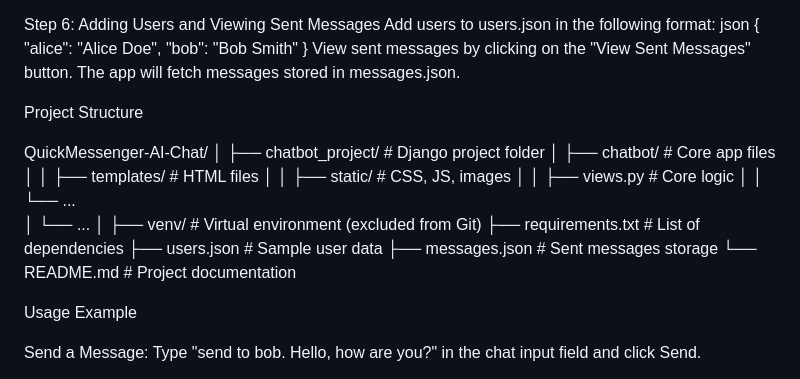
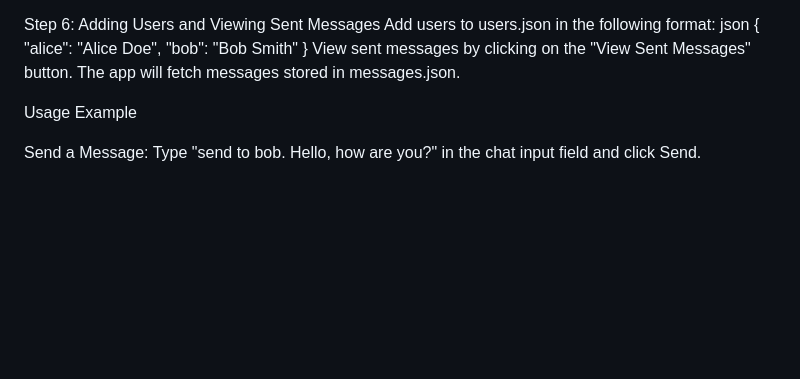
Before and after one commit to Raj040404/QuickMessenger-AI-Chat, a Markdown page: README.md, the part around the change. GitHub-like rendering; blank space fills up the shorter version.

```diff
--- a/README.md
+++ b/README.md
@@ -68,27 +68,6 @@ json
 }
 View sent messages by clicking on the "View Sent Messages" button. The app will fetch messages stored in messages.json.
 
-
-Project Structure
-
-QuickMessenger-AI-Chat/
-│
-├── chatbot_project/           # Django project folder
-│   ├── chatbot/               # Core app files
-│   │   ├── templates/         # HTML files
-│   │   ├── static/            # CSS, JS, images
-│   │   ├── views.py           # Core logic
-│   │   └── ...
-│   └── ...
-│
-├── venv/                      # Virtual environment (excluded from Git)
-├── requirements.txt           # List of dependencies
-├── users.json                 # Sample user data
-├── messages.json              # Sent messages storage
-└── README.md                  # Project documentation
-
-
-
 Usage Example
 
 Send a Message:
```
